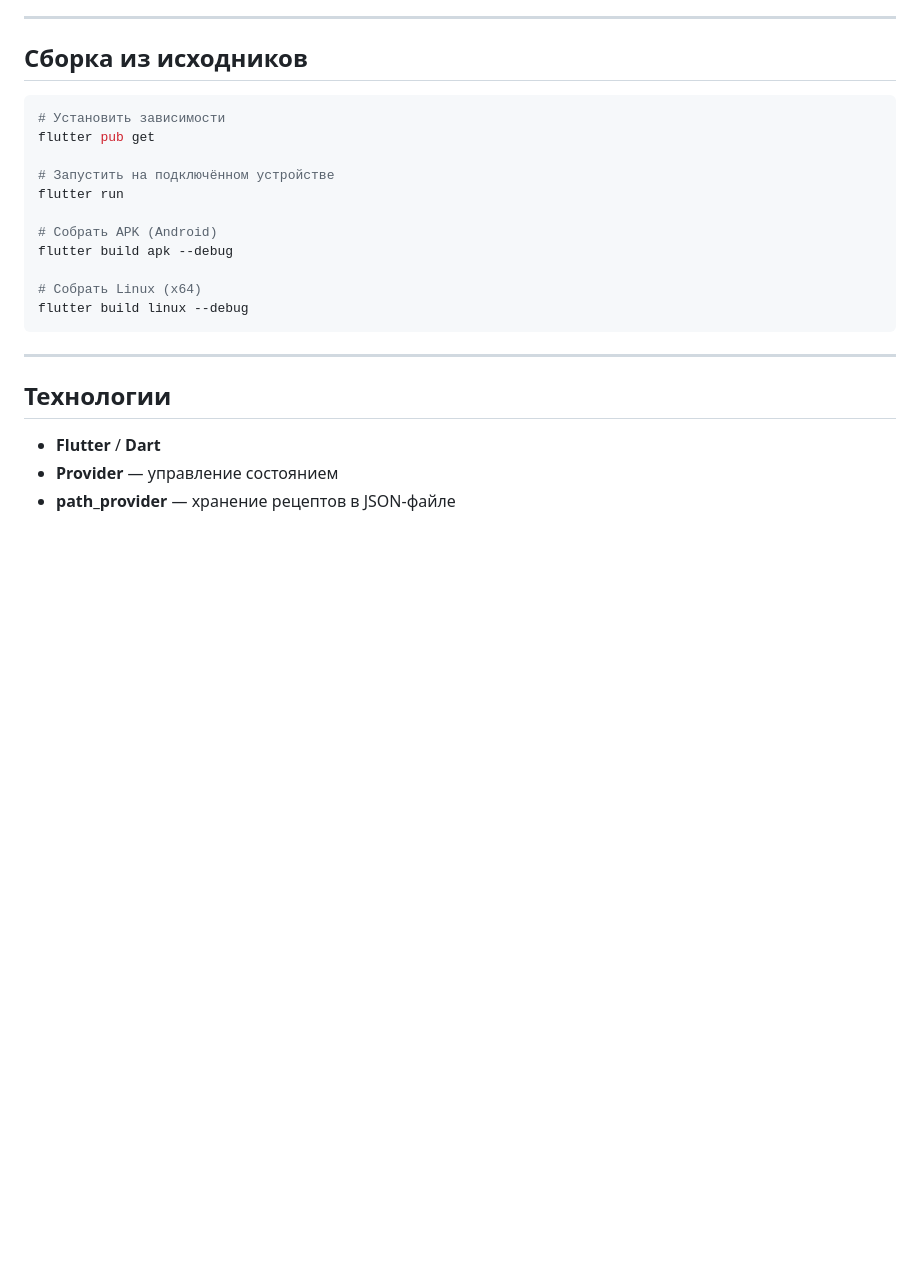
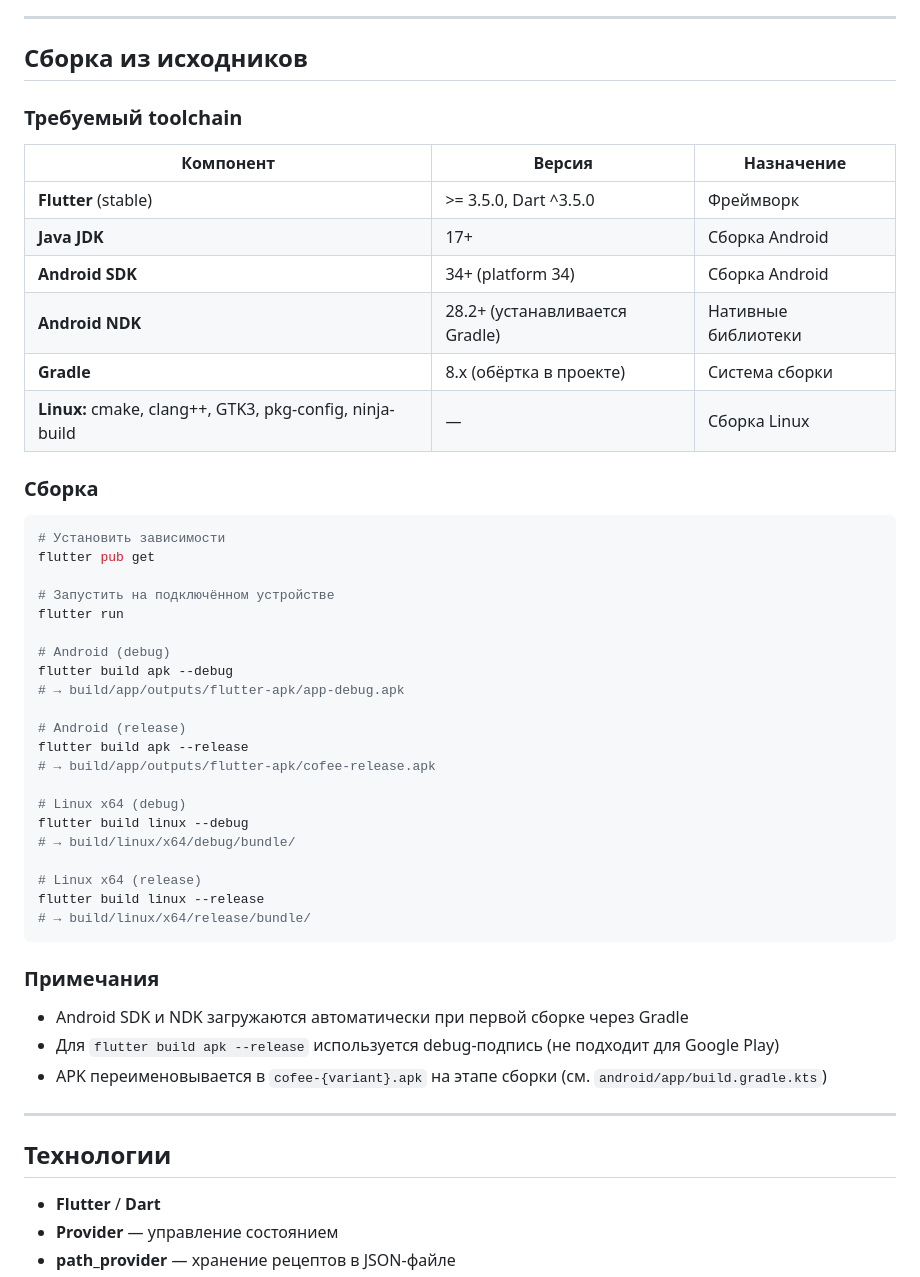
Before and after one commit to dmtsol/cofee, a Markdown page: README.md, the part around the change. Drawn GitHub-style; blank space fills up the shorter version.

Commit message:
Update build section with toolchain and release commands

````diff
--- a/README.md
+++ b/README.md
@@ -47,6 +47,19 @@ _(добавьте скриншоты приложения в папку `screen
 
 ## Сборка из исходников
 
+### Требуемый toolchain
+
+| Компонент | Версия | Назначение |
+|-----------|--------|------------|
+| **Flutter** (stable) | >= 3.5.0, Dart ^3.5.0 | Фреймворк |
+| **Java JDK** | 17+ | Сборка Android |
+| **Android SDK** | 34+ (platform 34) | Сборка Android |
+| **Android NDK** | 28.2+ (устанавливается Gradle) | Нативные библиотеки |
+| **Gradle** | 8.x (обёртка в проекте) | Система сборки |
+| **Linux:** cmake, clang++, GTK3, pkg-config, ninja-build | — | Сборка Linux |
+
+### Сборка
+
 ```bash
 # Установить зависимости
 flutter pub get
@@ -54,12 +67,28 @@ flutter pub get
 # Запустить на подключённом устройстве
 flutter run
 
-# Собрать APK (Android)
+# Android (debug)
 flutter build apk --debug
+# → build/app/outputs/flutter-apk/app-debug.apk
 
-# Собрать Linux (x64)
+# Android (release)
+flutter build apk --release
+# → build/app/outputs/flutter-apk/cofee-release.apk
+
+# Linux x64 (debug)
 flutter build linux --debug
+# → build/linux/x64/debug/bundle/
+
+# Linux x64 (release)
+flutter build linux --release
+# → build/linux/x64/release/bundle/
 ```
+
+### Примечания
+
+- Android SDK и NDK загружаются автоматически при первой сборке через Gradle
+- Для `flutter build apk --release` используется debug-подпись (не подходит для Google Play)
+- APK переименовывается в `cofee-{variant}.apk` на этапе сборки (см. `android/app/build.gradle.kts`)
 
 ---
 
````
